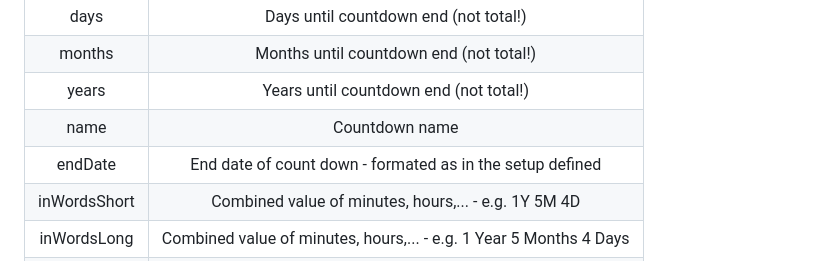
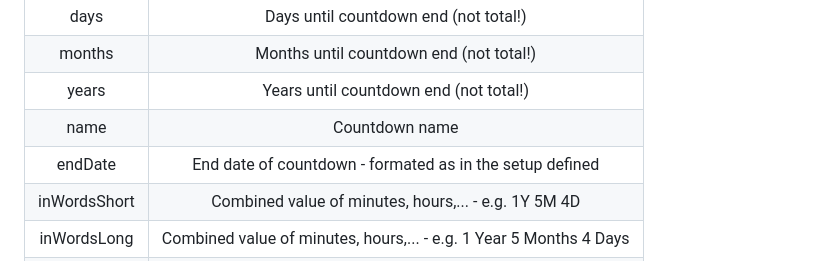
Before and after one commit to jack-blackson/ioBroker.countdown, a Markdown page: README.md, the part around the change. Drawn GitHub-style.

```diff
--- a/README.md
+++ b/README.md
@@ -66,7 +66,7 @@ Parameters here are:
 |months|Months until countdown end (not total!)|
 |years|Years until countdown end (not total!)|
 |name|Countdown name|
-|endDate|End date of count down - formated as in the setup defined|
+|endDate|End date of countdown - formated as in the setup defined|
 |inWordsShort|Combined value of minutes, hours,... - e.g. 1Y 5M 4D|
 |inWordsLong|Combined value of minutes, hours,... - e.g. 1 Year 5 Months 4 Days|
 |totalHours|Total no. of hours until the end date|
```
